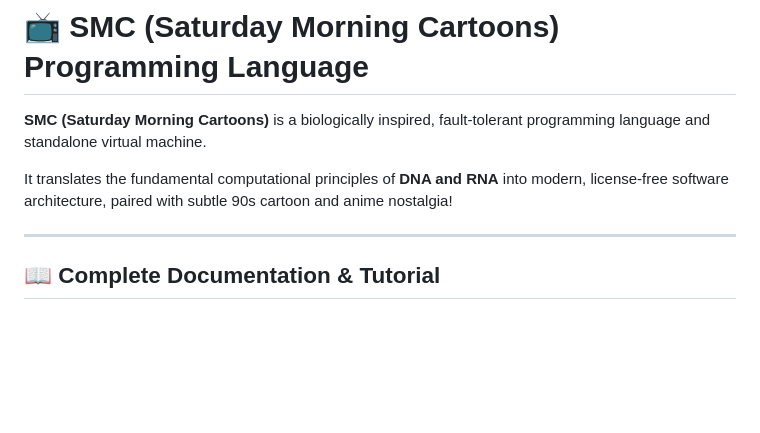
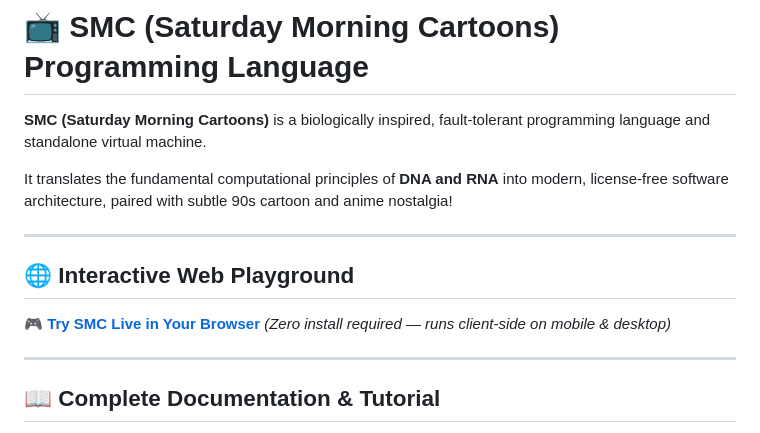
Before and after one commit to zekvftb/smc-lang, a Markdown page: README.md, the part around the change. Drawn GitHub-style; blank space fills up the shorter version.

Commit message:
Docs: Add live Web Playground link to README

```diff
--- a/README.md
+++ b/README.md
@@ -3,6 +3,11 @@
 **SMC (Saturday Morning Cartoons)** is a biologically inspired, fault-tolerant programming language and standalone virtual machine.
 
 It translates the fundamental computational principles of **DNA and RNA** into modern, license-free software architecture, paired with subtle 90s cartoon and anime nostalgia!
+
+---
+
+## 🌐 Interactive Web Playground
+🎮 **[Try SMC Live in Your Browser](https://zekvftb.github.io/smc-lang/)** *(Zero install required — runs client-side on mobile & desktop)*
 
 ---
 
```
